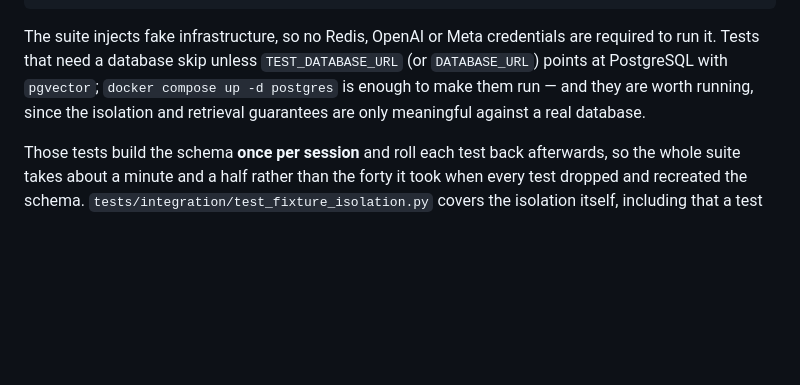
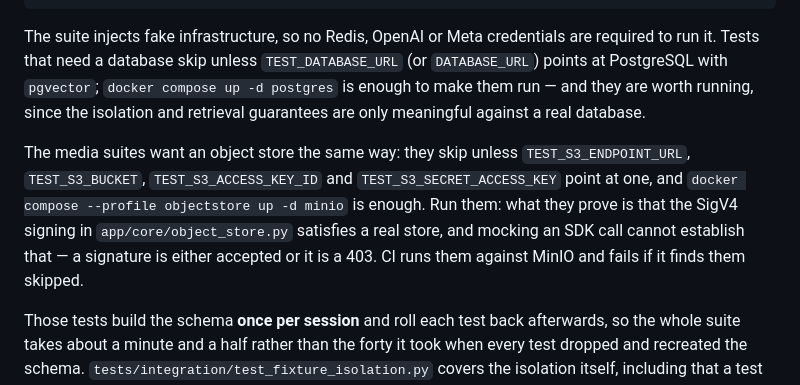
Before and after one commit to mohamedshhahat1/wasla, a Markdown page: README.md, the part around the change. GitHub-like rendering; blank space fills up the shorter version.

Commit message:
docs(readme): say how to run the media suites against a store
They skip silently without one, and a skipped test reads exactly like a passing
one. Since what they prove is that a real store accepts the signature, running
them is the difference between the object-store backend being tested and being
compiled.

Co-Authored-By: Claude Opus 5 <noreply@anthropic.com>
Claude-Session: https://claude.ai/code/session_01EtHY7jTS9ZMmgJ8SJytQEk

```diff
--- a/README.md
+++ b/README.md
@@ -155,6 +155,8 @@ pre-commit install     # run the same gates on every commit
 
 The suite injects fake infrastructure, so no Redis, OpenAI or Meta credentials are required to run it. Tests that need a database skip unless `TEST_DATABASE_URL` (or `DATABASE_URL`) points at PostgreSQL with `pgvector`; `docker compose up -d postgres` is enough to make them run — and they are worth running, since the isolation and retrieval guarantees are only meaningful against a real database.
 
+The media suites want an object store the same way: they skip unless `TEST_S3_ENDPOINT_URL`, `TEST_S3_BUCKET`, `TEST_S3_ACCESS_KEY_ID` and `TEST_S3_SECRET_ACCESS_KEY` point at one, and `docker compose --profile objectstore up -d minio` is enough. Run them: what they prove is that the SigV4 signing in `app/core/object_store.py` satisfies a real store, and mocking an SDK call cannot establish that — a signature is either accepted or it is a 403. CI runs them against MinIO and fails if it finds them skipped.
+
 Those tests build the schema **once per session** and roll each test back afterwards, so the whole suite takes about a minute and a half rather than the forty it took when every test dropped and recreated the schema. `tests/integration/test_fixture_isolation.py` covers the isolation itself, including that a test which calls `commit()` still cannot leak into the next one.
 
 Install with `pip install -e ".[dev]"` rather than installing the tools yourself: Ruff, Black and MyPy are pinned to exact versions (ADR-016), and a different version will report findings CI does not, or miss ones it does. Those pins are kept honest by a weekly `pip-audit` run in the security workflow — run `pip-audit` locally before changing any dependency bound.
```
